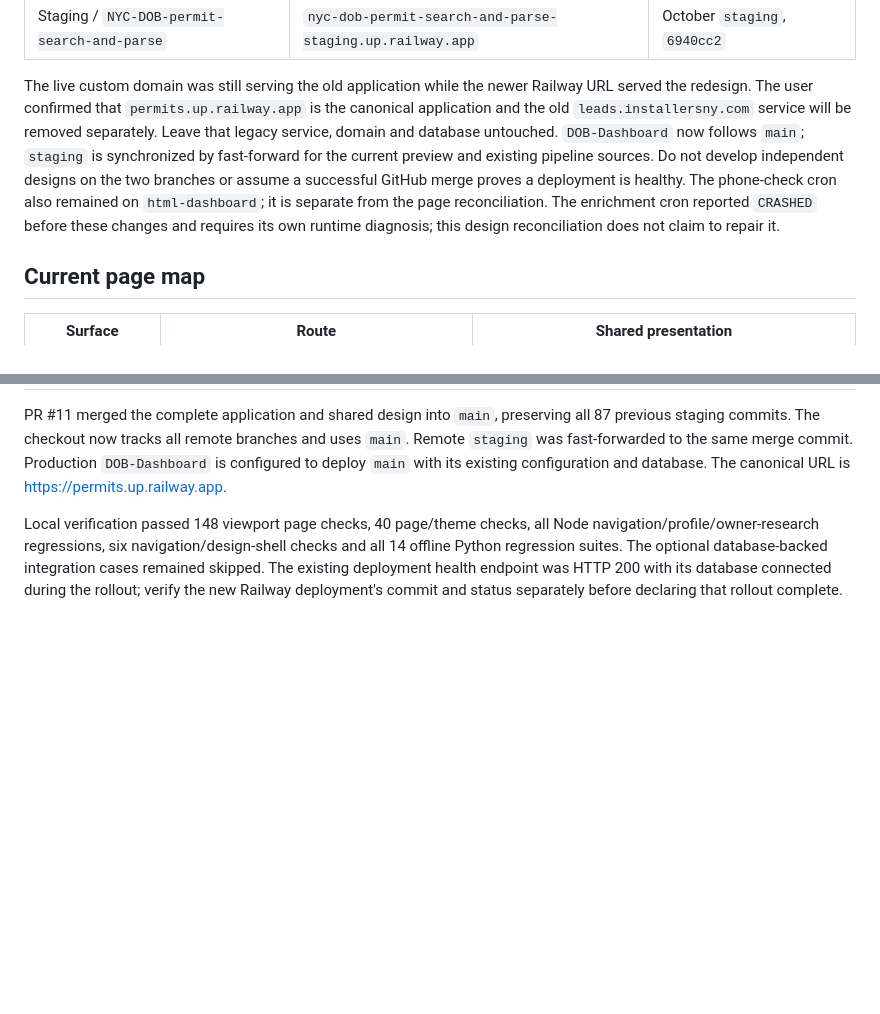
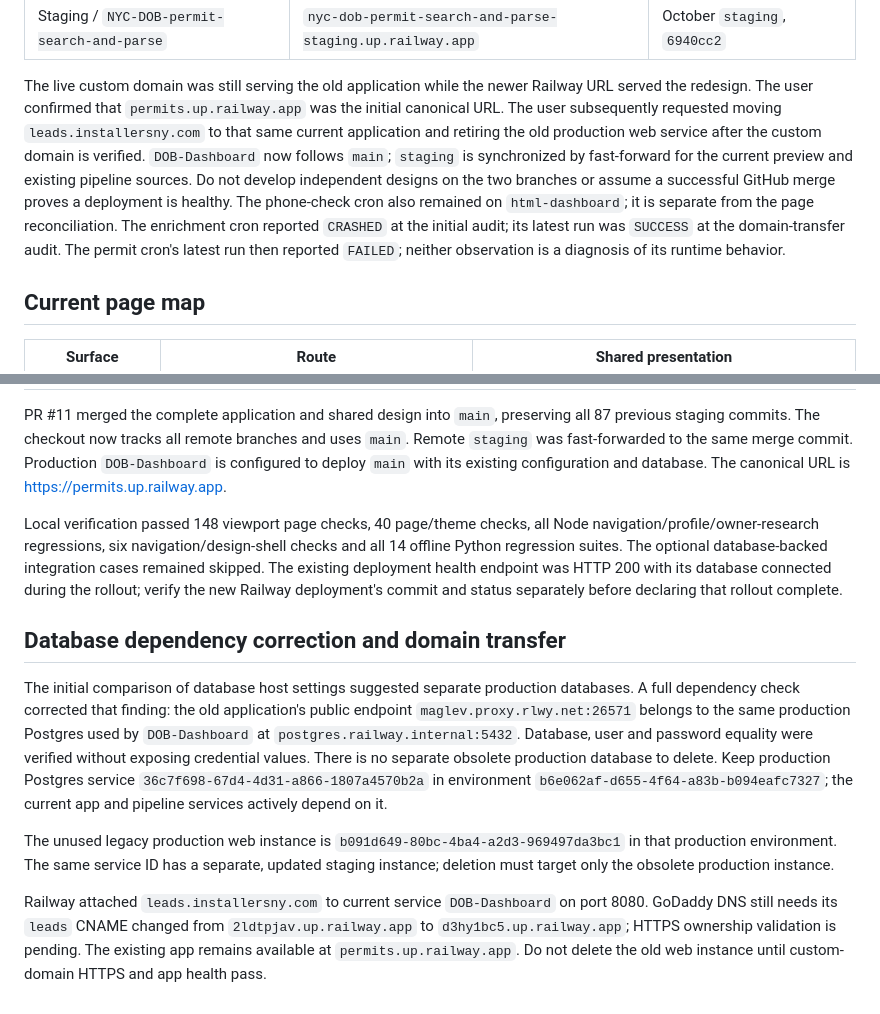
Before and after one commit to matthewmakh/NYC-DOB-permit-search-and-parse, a Markdown page: NAVIGATION_AND_PAGE_AUDIT.md, 2 parts joined by grey strips. Rendered like a GitHub page; blank space fills up the shorter version.

Commit message:
Record domain cutover and correct shared database dependencies

```diff
--- a/NAVIGATION_AND_PAGE_AUDIT.md
+++ b/NAVIGATION_AND_PAGE_AUDIT.md
@@ -30,15 +30,16 @@ Railway's deployment audit found three web service instances:
 
 The live custom domain was still serving the old application while the newer
 Railway URL served the redesign. The user confirmed that `permits.up.railway.app`
-is the canonical application and the old `leads.installersny.com` service will be
-removed separately. Leave that legacy service, domain and database untouched.
+was the initial canonical URL. The user subsequently requested moving
+`leads.installersny.com` to that same current application and retiring the old
+production web service after the custom domain is verified.
 `DOB-Dashboard` now follows `main`; `staging` is synchronized by fast-forward for
 the current preview and existing pipeline sources. Do not develop independent
 designs on the two branches or assume a successful GitHub merge proves a
-deployment is healthy. The phone-check cron
-also remained on `html-dashboard`; it is separate from the page reconciliation.
-The enrichment cron reported `CRASHED` before these changes and requires its own
-runtime diagnosis; this design reconciliation does not claim to repair it.
+deployment is healthy. The phone-check cron also remained on `html-dashboard`; it is separate from the page reconciliation.
+The enrichment cron reported `CRASHED` at the initial audit; its latest run was
+`SUCCESS` at the domain-transfer audit. The permit cron's latest run then reported
+`FAILED`; neither observation is a diagnosis of its runtime behavior.
 
 ## Current page map
 
@@ -113,3 +114,26 @@ checks and all 14 offline Python regression suites. The optional database-backed
 integration cases remained skipped. The existing deployment health endpoint was
 HTTP 200 with its database connected during the rollout; verify the new Railway
 deployment's commit and status separately before declaring that rollout complete.
+
+## Database dependency correction and domain transfer
+
+The initial comparison of database host settings suggested separate production
+databases. A full dependency check corrected that finding: the old application's
+public endpoint `maglev.proxy.rlwy.net:26571` belongs to the same production
+Postgres used by `DOB-Dashboard` at `postgres.railway.internal:5432`. Database,
+user and password equality were verified without exposing credential values.
+There is no separate obsolete production database to delete. Keep production
+Postgres service `36c7f698-67d4-4d31-a866-1807a4570b2a` in environment
+`b6e062af-d655-4f64-a83b-b094eafc7327`; the current app and pipeline services
+actively depend on it.
+
+The unused legacy production web instance is
+`b091d649-80bc-4ba4-a2d3-969497da3bc1` in that production environment. The same
+service ID has a separate, updated staging instance; deletion must target only
+the obsolete production instance.
+
+Railway attached `leads.installersny.com` to current service `DOB-Dashboard` on
+port 8080. GoDaddy DNS still needs its `leads` CNAME changed from
+`2ldtpjav.up.railway.app` to `d3hy1bc5.up.railway.app`; HTTPS ownership validation
+is pending. The existing app remains available at `permits.up.railway.app`.
+Do not delete the old web instance until custom-domain HTTPS and app health pass.
```
